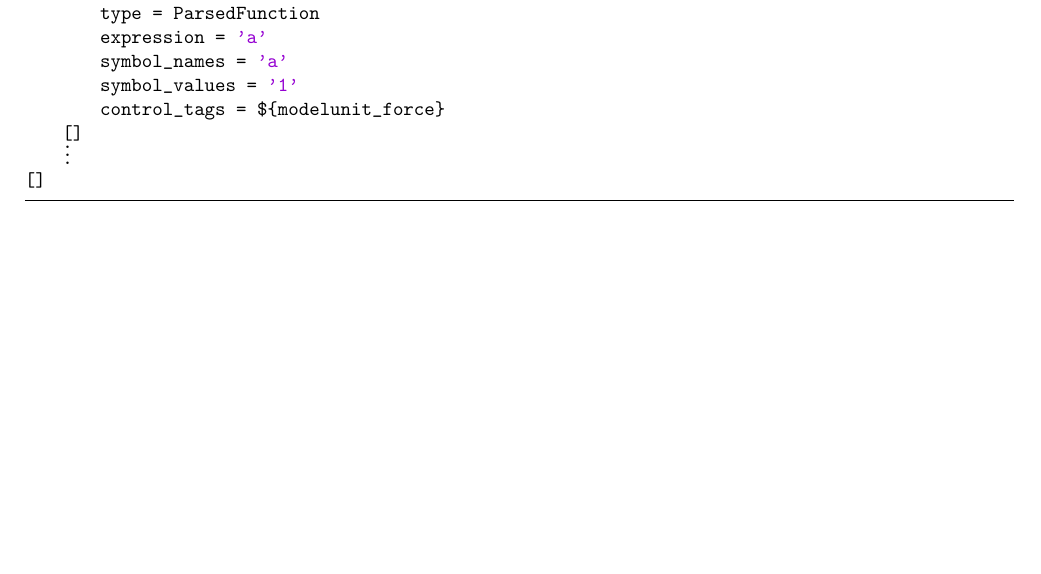
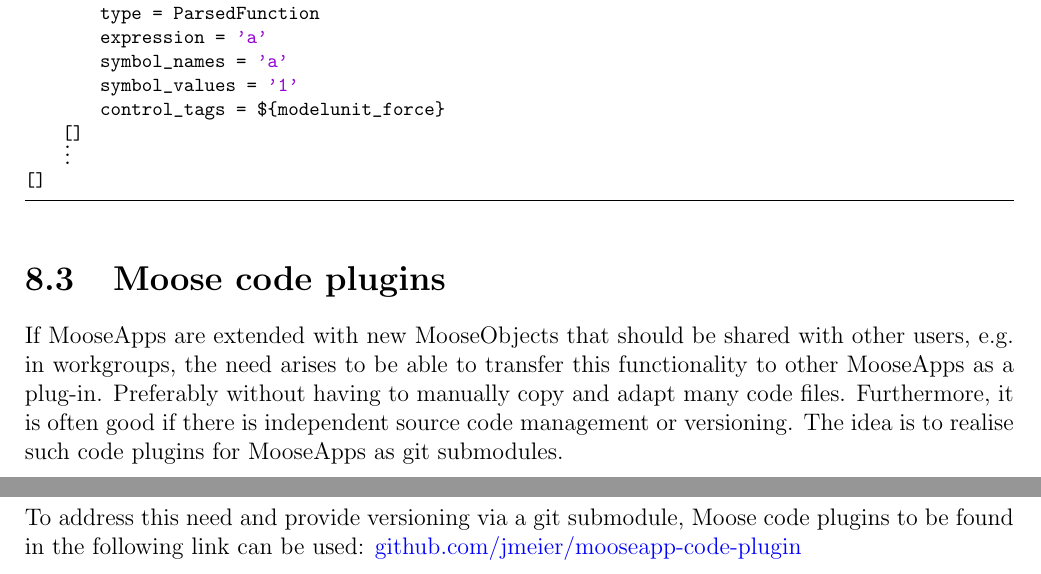
Before and after one commit to jmeier/geotechnical-simulations-with-moose, a LaTeX document (geotechnical-simulations-with-moose.tex, which reads src/chapters/patterns.tex): part of page 18 of 19 before the commit and two parts of pages 18 and 19 of 20 after it, the two joined at a grey line, cut so that both start at the same text, the shorter picture padded with empty space. Compiled offline with pdfLaTeX.

Commit message:
section on Moose code plugins

```diff
--- a/src/chapters/patterns.tex
+++ b/src/chapters/patterns.tex
@@ -103,3 +103,17 @@ modelunit_density = ${raw ${modelunit_mass} / ${modelunit_length} ^ 3}
     (*@{\raisebox{-1pt}[0pt][0pt]{$\vdots$}}@*)
 []
 \end{lstlisting}
+
+\section{Moose code plugins}
+\label{chap:patterns-code-plugins}
+
+If MooseApps are extended with new MooseObjects that should be shared with
+other users, e.g. in workgroups, the need arises to be able to transfer this
+functionality to other MooseApps as a plug-in. Preferably without having to
+manually copy and adapt many code files. Furthermore, it is often good if there
+is independent source code management or versioning. The idea is to realise
+such code plugins for MooseApps as git submodules.
+
+To address this need and provide versioning via a git submodule, Moose code
+plugins to be found in the following link can be used:
+\href{https://github.com/jmeier/mooseapp-code-plugin}{github.com/jmeier/mooseapp-code-plugin}
```
Also changed, not shown: src/title.tex (+1 -1 lines), geotechnical-simulations-with-moose.pdf.
